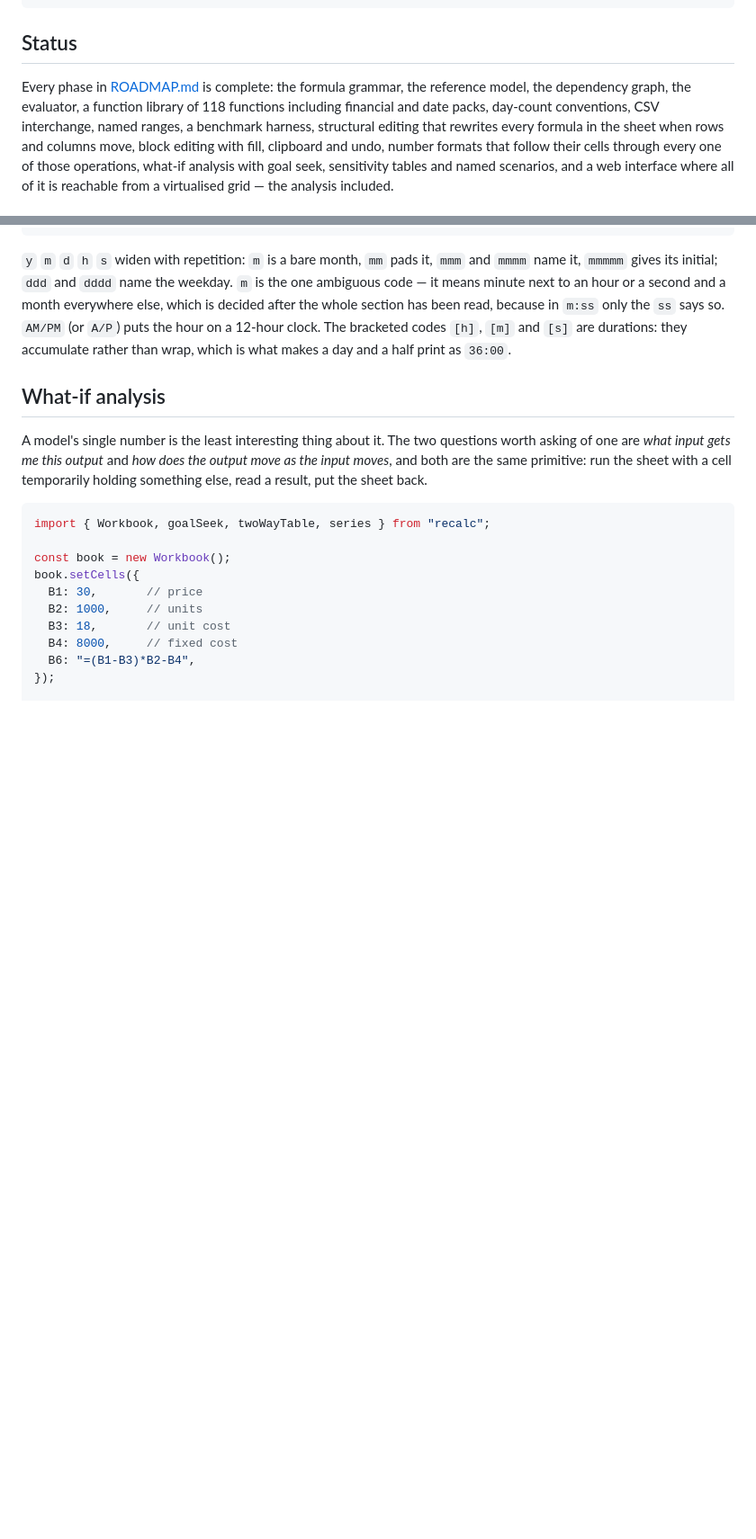
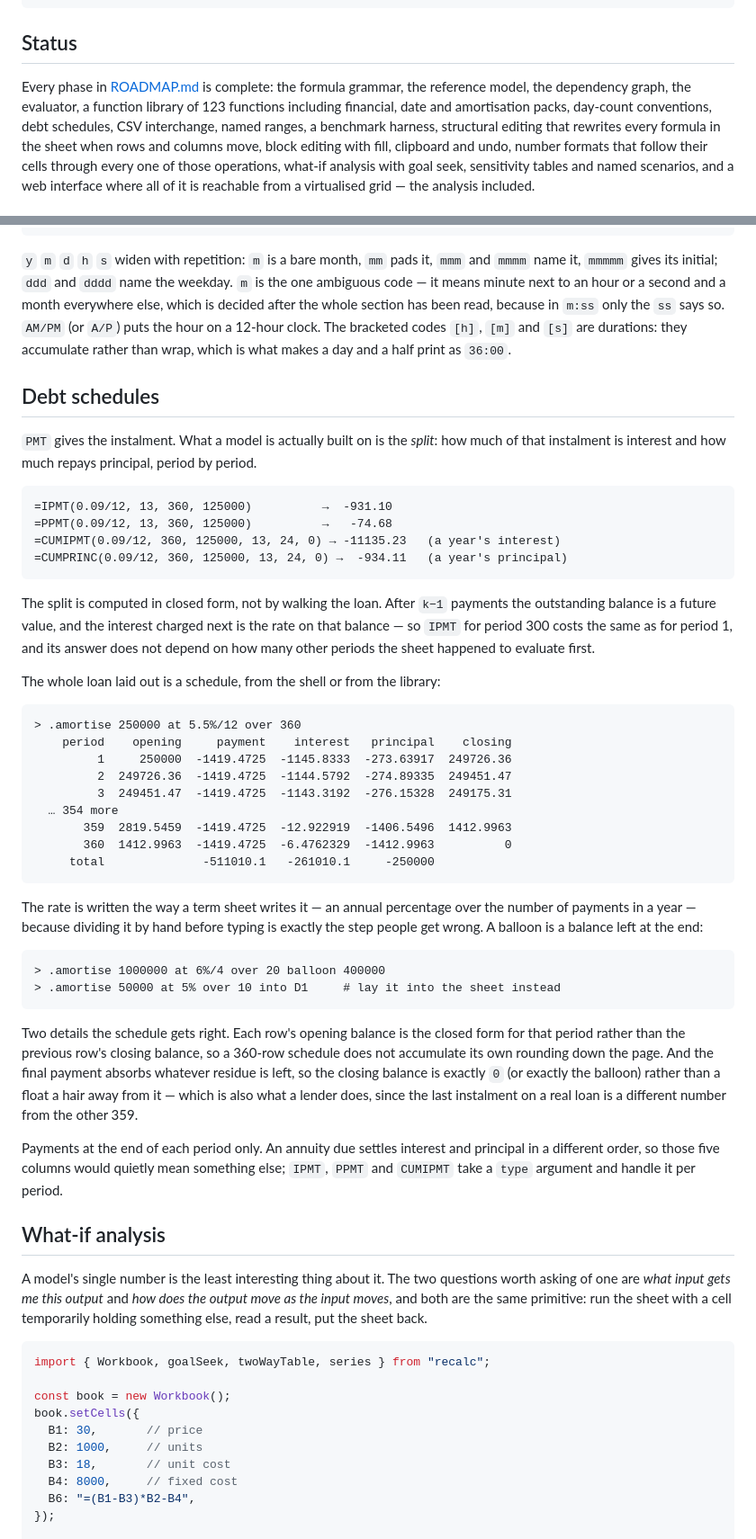
Before and after one commit to DaniyalMlk/recalc, a Markdown page: README.md, 2 parts joined by grey strips. Shown at 90% size. Rendered like a GitHub page; blank space fills up the shorter version.

Commit message:
docs: describe the split, the schedule and the two details it gets right

````diff
--- a/README.md
+++ b/README.md
@@ -16,9 +16,9 @@ formula depends on, and recalculates only what an edit actually invalidated.
 ## Status
 
 Every phase in [ROADMAP.md](ROADMAP.md) is complete: the formula grammar, the
-reference model, the dependency graph, the evaluator, a function library of 118
-functions including financial and date packs, day-count conventions, CSV
-interchange, named ranges, a
+reference model, the dependency graph, the evaluator, a function library of 123
+functions including financial, date and amortisation packs, day-count
+conventions, debt schedules, CSV interchange, named ranges, a
 benchmark harness, structural editing that rewrites every formula in the sheet
 when rows and columns move, block editing with fill, clipboard and undo, number
 formats that follow their cells through every one of those operations, what-if
@@ -216,6 +216,61 @@ been read, because in `m:ss` only the `ss` says so. `AM/PM` (or `A/P`) puts the
 hour on a 12-hour clock. The bracketed codes `[h]`, `[m]` and `[s]` are
 durations: they accumulate rather than wrap, which is what makes a day and a
 half print as `36:00`.
+
+## Debt schedules
+
+`PMT` gives the instalment. What a model is actually built on is the *split*:
+how much of that instalment is interest and how much repays principal, period
+by period.
+
+```
+=IPMT(0.09/12, 13, 360, 125000)          →  -931.10
+=PPMT(0.09/12, 13, 360, 125000)          →   -74.68
+=CUMIPMT(0.09/12, 360, 125000, 13, 24, 0) → -11135.23   (a year's interest)
+=CUMPRINC(0.09/12, 360, 125000, 13, 24, 0) →  -934.11   (a year's principal)
+```
+
+The split is computed in closed form, not by walking the loan. After `k−1`
+payments the outstanding balance is a future value, and the interest charged
+next is the rate on that balance — so `IPMT` for period 300 costs the same as
+for period 1, and its answer does not depend on how many other periods the
+sheet happened to evaluate first.
+
+The whole loan laid out is a schedule, from the shell or from the library:
+
+```
+> .amortise 250000 at 5.5%/12 over 360
+    period    opening     payment    interest   principal    closing
+         1     250000  -1419.4725  -1145.8333  -273.63917  249726.36
+         2  249726.36  -1419.4725  -1144.5792  -274.89335  249451.47
+         3  249451.47  -1419.4725  -1143.3192  -276.15328  249175.31
+  … 354 more
+       359  2819.5459  -1419.4725  -12.922919  -1406.5496  1412.9963
+       360  1412.9963  -1419.4725  -6.4762329  -1412.9963          0
+     total              -511010.1   -261010.1     -250000
+```
+
+The rate is written the way a term sheet writes it — an annual percentage over
+the number of payments in a year — because dividing it by hand before typing is
+exactly the step people get wrong. A balloon is a balance left at the end:
+
+```
+> .amortise 1000000 at 6%/4 over 20 balloon 400000
+> .amortise 50000 at 5% over 10 into D1     # lay it into the sheet instead
+```
+
+Two details the schedule gets right. Each row's opening balance is the closed
+form for that period rather than the previous row's closing balance, so a
+360-row schedule does not accumulate its own rounding down the page. And the
+final payment absorbs whatever residue is left, so the closing balance is
+exactly `0` (or exactly the balloon) rather than a float a hair away from it —
+which is also what a lender does, since the last instalment on a real loan is a
+different number from the other 359.
+
+Payments at the end of each period only. An annuity due settles interest and
+principal in a different order, so those five columns would quietly mean
+something else; `IPMT`, `PPMT` and `CUMIPMT` take a `type` argument and handle
+it per period.
 
 ## What-if analysis
 
````
Also changed, not shown: other parts of README.md (+2 -0 lines), ROADMAP.md (+9 -0 lines).
